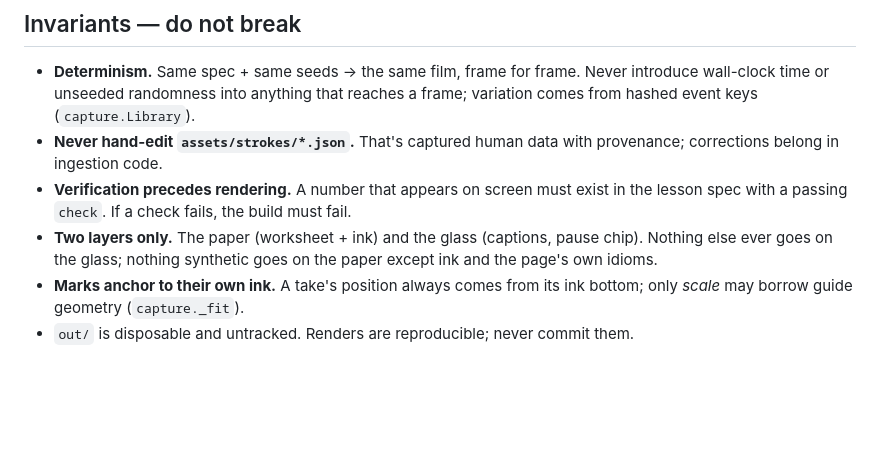
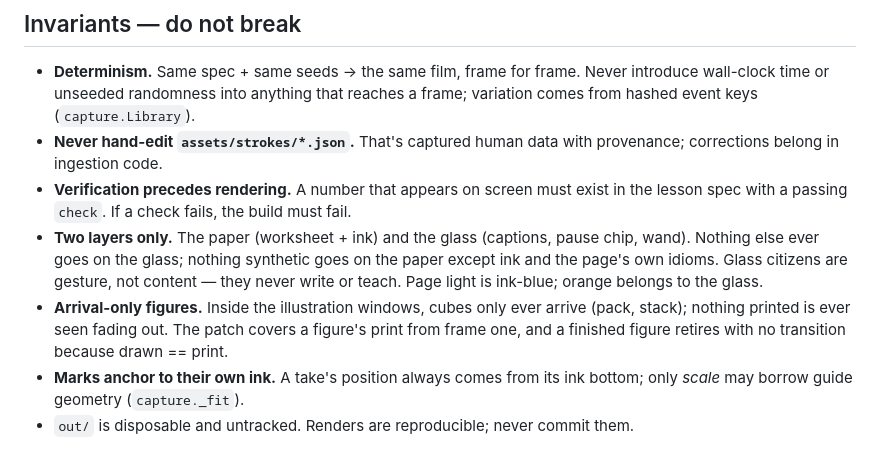
Before and after one commit to tsappington/rostrum, a Markdown page: CLAUDE.md, the part around the change. Drawn GitHub-style; blank space fills up the shorter version.

```diff
--- a/CLAUDE.md
+++ b/CLAUDE.md
@@ -51,8 +51,14 @@ lines.
   must exist in the lesson spec with a passing `check`. If a check
   fails, the build must fail.
 - **Two layers only.** The paper (worksheet + ink) and the glass
-  (captions, pause chip). Nothing else ever goes on the glass; nothing
-  synthetic goes on the paper except ink and the page's own idioms.
+  (captions, pause chip, wand). Nothing else ever goes on the glass;
+  nothing synthetic goes on the paper except ink and the page's own
+  idioms. Glass citizens are gesture, not content — they never write
+  or teach. Page light is ink-blue; orange belongs to the glass.
+- **Arrival-only figures.** Inside the illustration windows, cubes only
+  ever arrive (pack, stack); nothing printed is ever seen fading out.
+  The patch covers a figure's print from frame one, and a finished
+  figure retires with no transition because drawn == print.
 - **Marks anchor to their own ink.** A take's position always comes from
   its ink bottom; only *scale* may borrow guide geometry
   (`capture._fit`).
```
Also changed, not shown: docs/treatment.md (+34 -19 lines).
